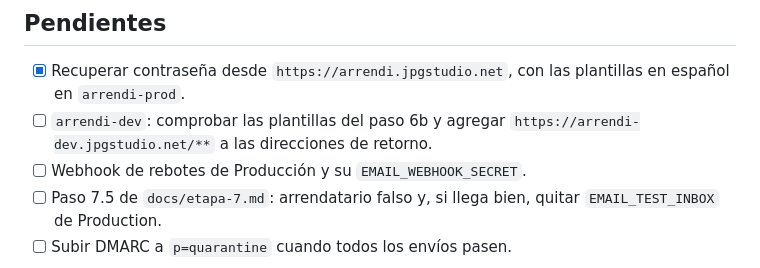
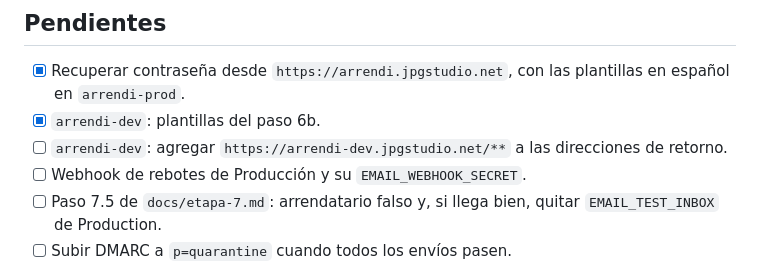
Before and after one commit to jpguarin/arrendi, a Markdown page: docs/guia-correo.md, the part around the change. GitHub-like rendering.

Commit message:
docs: plantillas de acceso también en arrendi-dev
Co-Authored-By: Claude Opus 5.5 <noreply@anthropic.com>

```diff
--- a/docs/guia-correo.md
+++ b/docs/guia-correo.md
@@ -226,7 +226,8 @@ Fuera de Producción, la API no envía si falta `EMAIL_TEST_INBOX`: responde `EM
 ## Pendientes
 
 - [x] Recuperar contraseña desde `https://arrendi.jpgstudio.net`, con las plantillas en español en `arrendi-prod`.
-- [ ] `arrendi-dev`: comprobar las plantillas del paso 6b y agregar `https://arrendi-dev.jpgstudio.net/**` a las direcciones de retorno.
+- [x] `arrendi-dev`: plantillas del paso 6b.
+- [ ] `arrendi-dev`: agregar `https://arrendi-dev.jpgstudio.net/**` a las direcciones de retorno.
 - [ ] Webhook de rebotes de Producción y su `EMAIL_WEBHOOK_SECRET`.
 - [ ] Paso 7.5 de `docs/etapa-7.md`: arrendatario falso y, si llega bien, quitar `EMAIL_TEST_INBOX` de Production.
 - [ ] Subir DMARC a `p=quarantine` cuando todos los envíos pasen.
```
